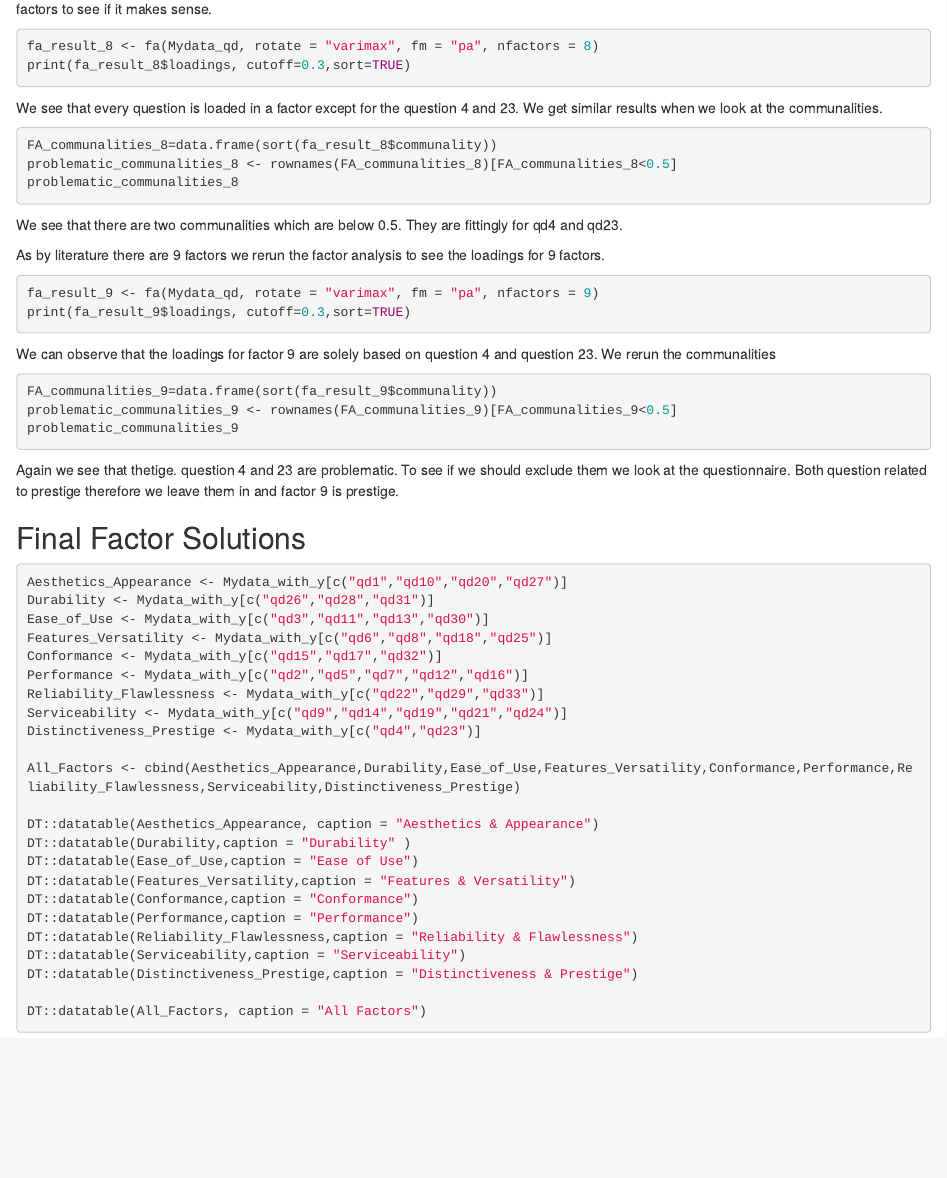
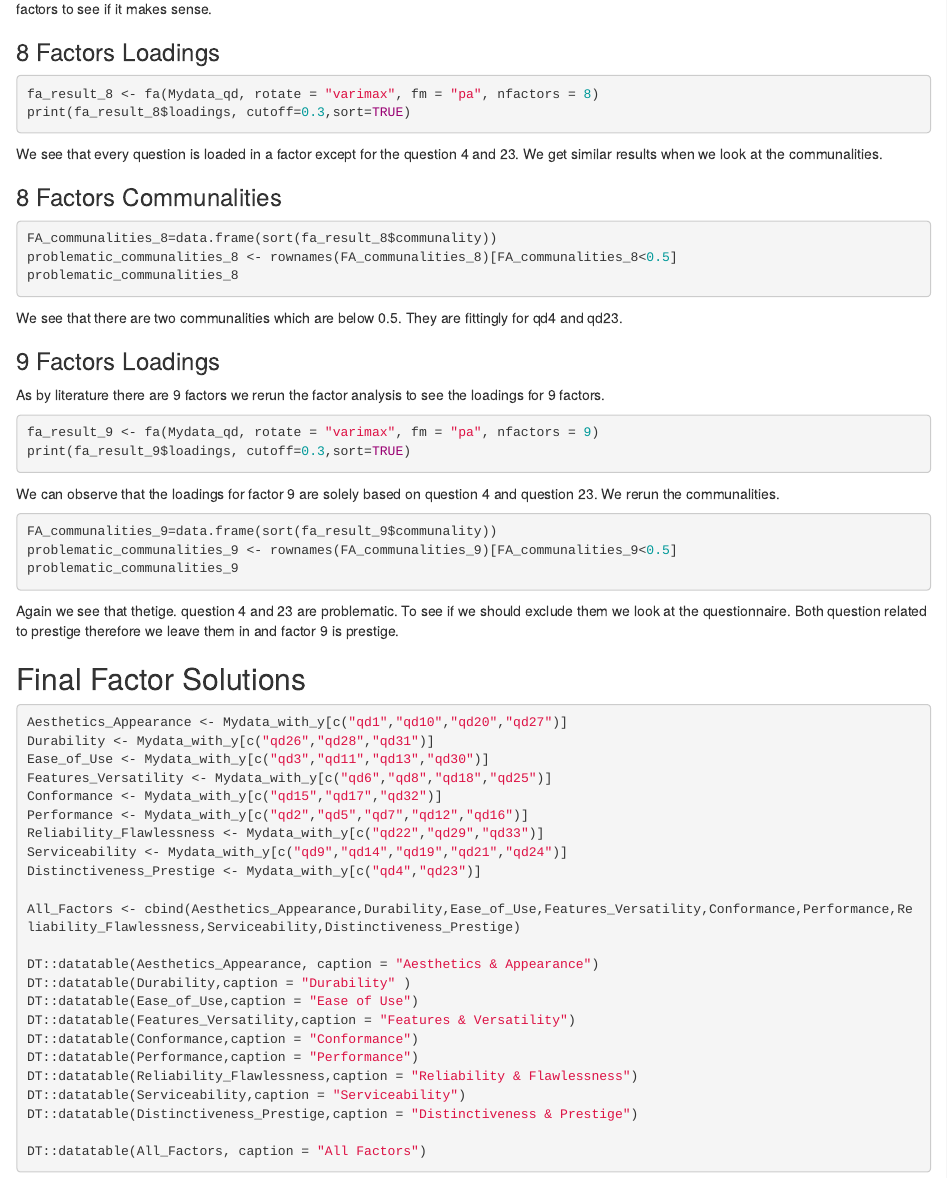
Before and after one commit to liamphanba/ADDDM_CASE2, an R Markdown document (Case_Study_2.Rmd): the page in a window 1100 px wide, from 4520 px down. Rendered offline with R 4.5, knitr and Pandoc, with nearby package versions; the code chunks are not run, so their results and figures are left out; drawn as R Markdown's standard HTML page in place of the format the file asks for.

````diff
--- a/Case_Study_2.Rmd
+++ b/Case_Study_2.Rmd
@@ -252,12 +252,16 @@
 
 Kaiser criterion gives `r factors_kaiser` factors, scree-test gives 10. From literature we know that there should be 9 factors. We first do a factor analysis with 8 factors to see if it makes sense.
 
+### 8 Factors Loadings
+
 ```{r}
 fa_result_8 <- fa(Mydata_qd, rotate = "varimax", fm = "pa", nfactors = 8)
 print(fa_result_8$loadings, cutoff=0.3,sort=TRUE)
 ```
 
 We see that every question is loaded in a factor except for the question 4 and 23. We get similar results when we look at the communalities.
+
+### 8 Factors Communalities
 
 ```{r}
 FA_communalities_8=data.frame(sort(fa_result_8$communality))
@@ -267,14 +271,18 @@
 
 We see that there are two communalities which are below 0.5. They are fittingly for qd4 and qd23.
 
+
+### 9 Factors Loadings
+
 As by literature there are 9 factors we rerun the factor analysis to see the loadings for 9 factors.
+
 
 ```{r}
 fa_result_9 <- fa(Mydata_qd, rotate = "varimax", fm = "pa", nfactors = 9)
 print(fa_result_9$loadings, cutoff=0.3,sort=TRUE)
 ```
 
-We can observe that the loadings for factor 9 are solely based on question 4 and question 23. We rerun the communalities
+We can observe that the loadings for factor 9 are solely based on question 4 and question 23. We rerun the communalities.
 
 ```{r}
 FA_communalities_9=data.frame(sort(fa_result_9$communality))
````
